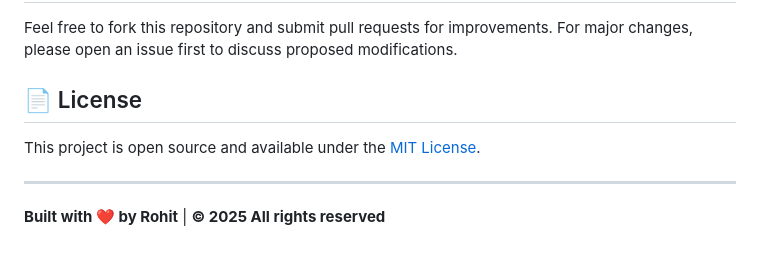
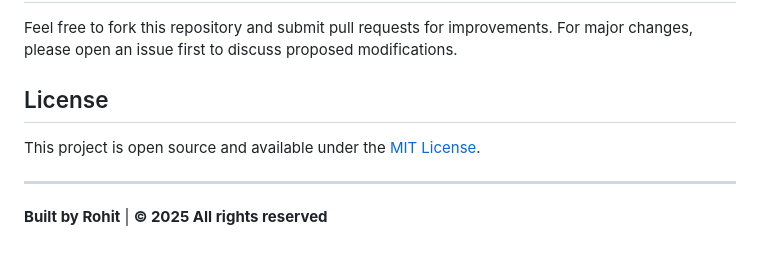
Before and after one commit to rohitpali/Personal-Portfolio, a Markdown page: README.md, the part around the change. Drawn GitHub-style.

```diff
--- a/README.md
+++ b/README.md
@@ -165,10 +165,10 @@ Chatbot Interaction (Optional) → Enhanced User Engagement
 
 Feel free to fork this repository and submit pull requests for improvements. For major changes, please open an issue first to discuss proposed modifications.
 
-## 📄 License
+## License
 
 This project is open source and available under the [MIT License](LICENSE).
 
 ---
 
-**Built with ❤️ by Rohit** | **© 2025 All rights reserved**
+**Built by Rohit** | **© 2025 All rights reserved**
```
